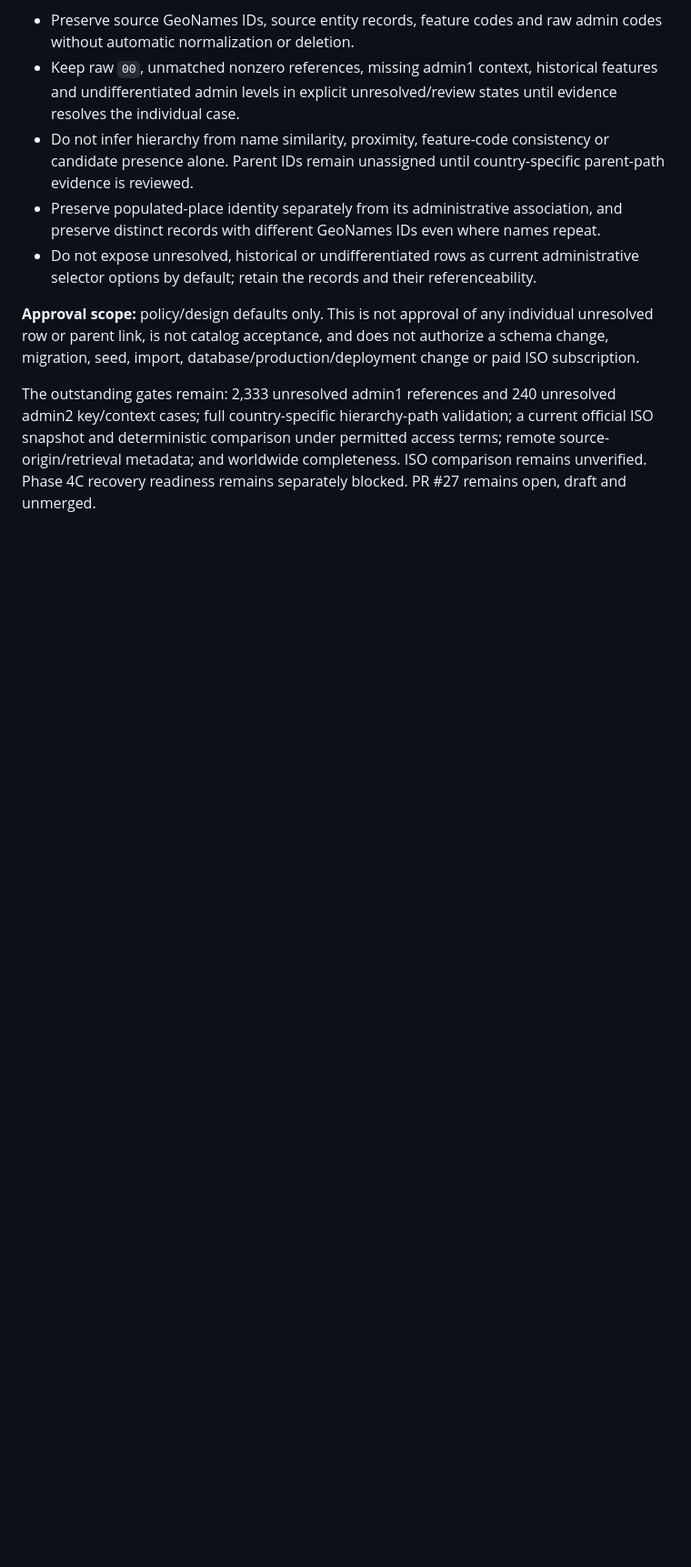
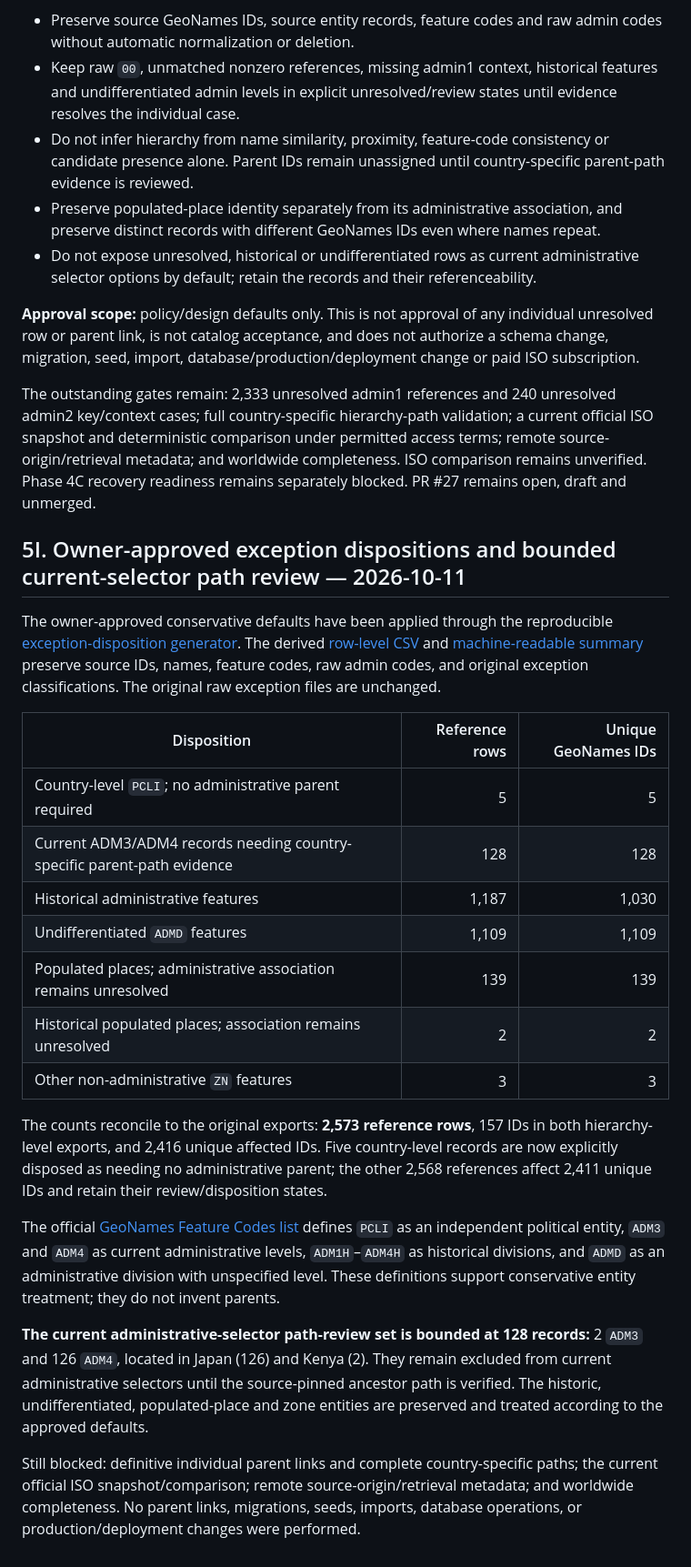
Before and after one commit to job-grid/job-grid, a Markdown page: docs/country-catalog-database-foundation.md, the part around the change. Shown at 91% size. GitHub-like rendering; blank space fills up the shorter version.

Commit message:
docs(geography): bound remaining parent-path review scope

```diff
--- a/docs/country-catalog-database-foundation.md
+++ b/docs/country-catalog-database-foundation.md
@@ -456,3 +456,26 @@ This addendum supersedes earlier status statements in this document saying owner
 **Approval scope:** policy/design defaults only. This is not approval of any individual unresolved row or parent link, is not catalog acceptance, and does not authorize a schema change, migration, seed, import, database/production/deployment change or paid ISO subscription.
 
 The outstanding gates remain: 2,333 unresolved admin1 references and 240 unresolved admin2 key/context cases; full country-specific hierarchy-path validation; a current official ISO snapshot and deterministic comparison under permitted access terms; remote source-origin/retrieval metadata; and worldwide completeness. ISO comparison remains unverified. Phase 4C recovery readiness remains separately blocked. PR #27 remains open, draft and unmerged.
+
+
+## 5I. Owner-approved exception dispositions and bounded current-selector path review — 2026-10-11
+
+The owner-approved conservative defaults have been applied through the reproducible [exception-disposition generator](../scripts/geonames-approved-exception-dispositions.mjs). The derived [row-level CSV](geonames-sample-validation/results/crosswalk-reconciliation-20261010/owner-approved-dispositions.csv) and [machine-readable summary](geonames-sample-validation/results/crosswalk-reconciliation-20261010/owner-approved-disposition-summary.json) preserve source IDs, names, feature codes, raw admin codes, and original exception classifications. The original raw exception files are unchanged.
+
+| Disposition | Reference rows | Unique GeoNames IDs |
+|---|---:|---:|
+| Country-level `PCLI`; no administrative parent required | 5 | 5 |
+| Current ADM3/ADM4 records needing country-specific parent-path evidence | 128 | 128 |
+| Historical administrative features | 1,187 | 1,030 |
+| Undifferentiated `ADMD` features | 1,109 | 1,109 |
+| Populated places; administrative association remains unresolved | 139 | 139 |
+| Historical populated places; association remains unresolved | 2 | 2 |
+| Other non-administrative `ZN` features | 3 | 3 |
+
+The counts reconcile to the original exports: **2,573 reference rows**, 157 IDs in both hierarchy-level exports, and 2,416 unique affected IDs. Five country-level records are now explicitly disposed as needing no administrative parent; the other 2,568 references affect 2,411 unique IDs and retain their review/disposition states.
+
+The official [GeoNames Feature Codes list](https://www.geonames.org/export/codes.html) defines `PCLI` as an independent political entity, `ADM3` and `ADM4` as current administrative levels, `ADM1H`–`ADM4H` as historical divisions, and `ADMD` as an administrative division with unspecified level. These definitions support conservative entity treatment; they do not invent parents.
+
+**The current administrative-selector path-review set is bounded at 128 records:** 2 `ADM3` and 126 `ADM4`, located in Japan (126) and Kenya (2). They remain excluded from current administrative selectors until the source-pinned ancestor path is verified. The historic, undifferentiated, populated-place and zone entities are preserved and treated according to the approved defaults.
+
+Still blocked: definitive individual parent links and complete country-specific paths; the current official ISO snapshot/comparison; remote source-origin/retrieval metadata; and worldwide completeness. No parent links, migrations, seeds, imports, database operations, or production/deployment changes were performed.
```
